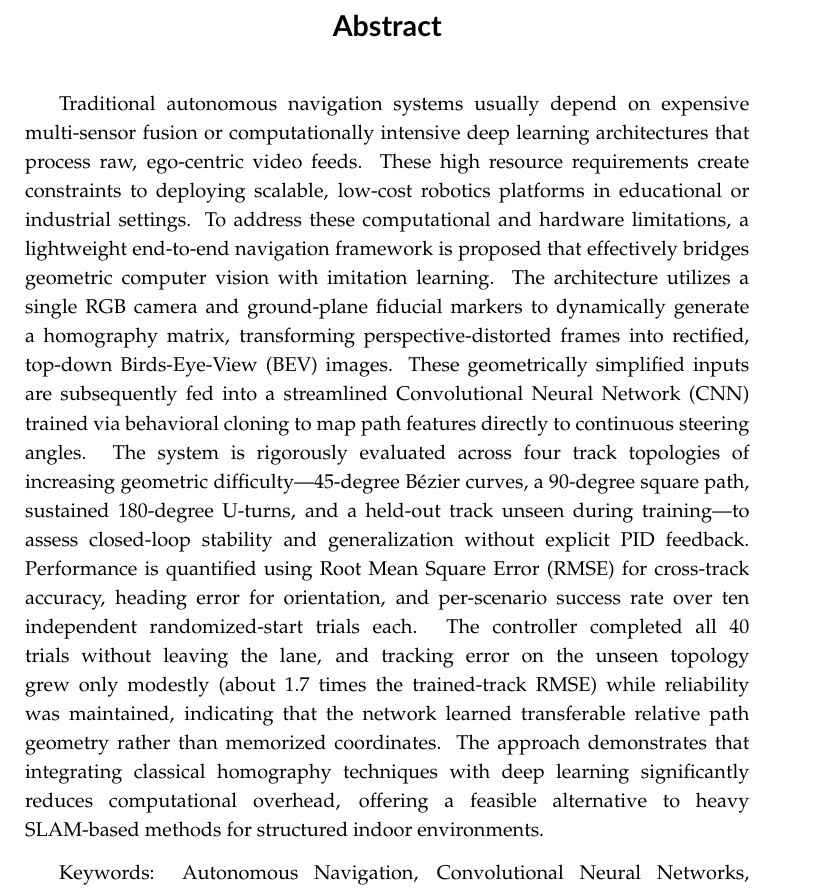
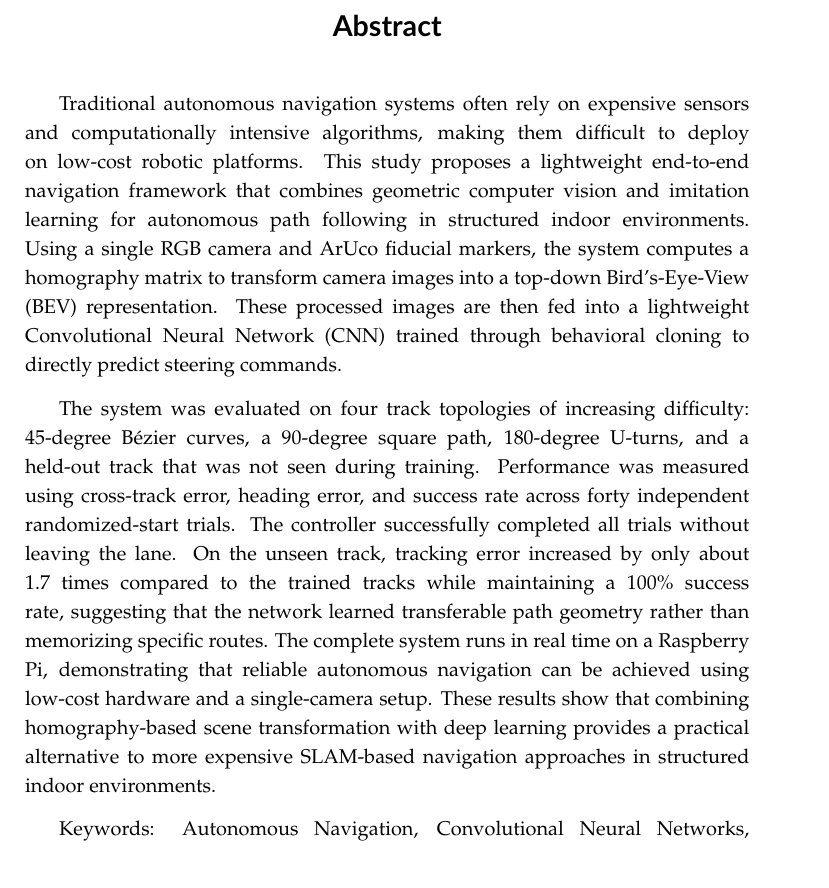
Before and after one commit to noneiann/end-to-end-autonomous-driving-paper, a LaTeX thesis (cs_thesis_main.tex, which reads frontmatter/abstract.tex): part of page 3 of 94, cut so that both start at the same text. Compiled offline with pdfLaTeX.

Commit message:
Updated the abstract to include chaps 4-5

```diff
--- a/frontmatter/abstract.tex
+++ b/frontmatter/abstract.tex
@@ -5,7 +5,10 @@
 %%  - 	https://www.sciencedirect.com/science/article/pii/S037837821830402X
 
 \begin{abstract}
-Traditional autonomous navigation systems usually depend on expensive multi-sensor fusion or computationally intensive deep learning architectures that process raw, ego-centric video feeds. These high resource requirements create constraints to deploying scalable, low-cost robotics platforms in educational or industrial settings. To address these computational and hardware limitations, a lightweight end-to-end navigation framework is proposed that effectively bridges geometric computer vision with imitation learning. The architecture utilizes a single RGB camera and ground-plane fiducial markers to dynamically generate a homography matrix, transforming perspective-distorted frames into rectified, top-down Birds-Eye-View (BEV) images. These geometrically simplified inputs are subsequently fed into a streamlined Convolutional Neural Network (CNN) trained via behavioral cloning to map path features directly to continuous steering angles. The system is rigorously evaluated across four track topologies of increasing geometric difficulty---45-degree B\'ezier curves, a 90-degree square path, sustained 180-degree U-turns, and a held-out track unseen during training---to assess closed-loop stability and generalization without explicit PID feedback. Performance is quantified using Root Mean Square Error (RMSE) for cross-track accuracy, heading error for orientation, and per-scenario success rate over ten independent randomized-start trials each. The controller completed all 40 trials without leaving the lane, and tracking error on the unseen topology grew only modestly (about 1.7 times the trained-track RMSE) while reliability was maintained, indicating that the network learned transferable relative path geometry rather than memorized coordinates. The approach demonstrates that integrating classical homography techniques with deep learning significantly reduces computational overhead, offering a feasible alternative to heavy SLAM-based methods for structured indoor environments.
+Traditional autonomous navigation systems often rely on expensive sensors and computationally intensive algorithms, making them difficult to deploy on low-cost robotic platforms. This study proposes a lightweight end-to-end navigation framework that combines geometric computer vision and imitation learning for autonomous path following in structured indoor environments. Using a single RGB camera and ArUco fiducial markers, the system computes a homography matrix to transform camera images into a top-down Bird's-Eye-View (BEV) representation. These processed images are then fed into a lightweight Convolutional Neural Network (CNN) trained through behavioral cloning to directly predict steering commands.
+
+The system was evaluated on four track topologies of increasing difficulty: 45-degree Bézier curves, a 90-degree square path, 180-degree U-turns, and a held-out track that was not seen during training. Performance was measured using cross-track error, heading error, and success rate across forty independent randomized-start trials. The controller successfully completed all trials without leaving the lane. On the unseen track, tracking error increased by only about 1.7 times compared to the trained tracks while maintaining a 100\% success rate, suggesting that the network learned transferable path geometry rather than memorizing specific routes. The complete system runs in real time on a Raspberry Pi, demonstrating that reliable autonomous navigation can be achieved using low-cost hardware and a single-camera setup. These results show that combining homography-based scene transformation with deep learning provides a practical alternative to more expensive SLAM-based navigation approaches in structured indoor environments.
 
 Keywords: Autonomous Navigation, Convolutional Neural Networks, Homography, Behavioral Cloning, Mobile Robots, Computer Vision
+
 \end{abstract}
```
